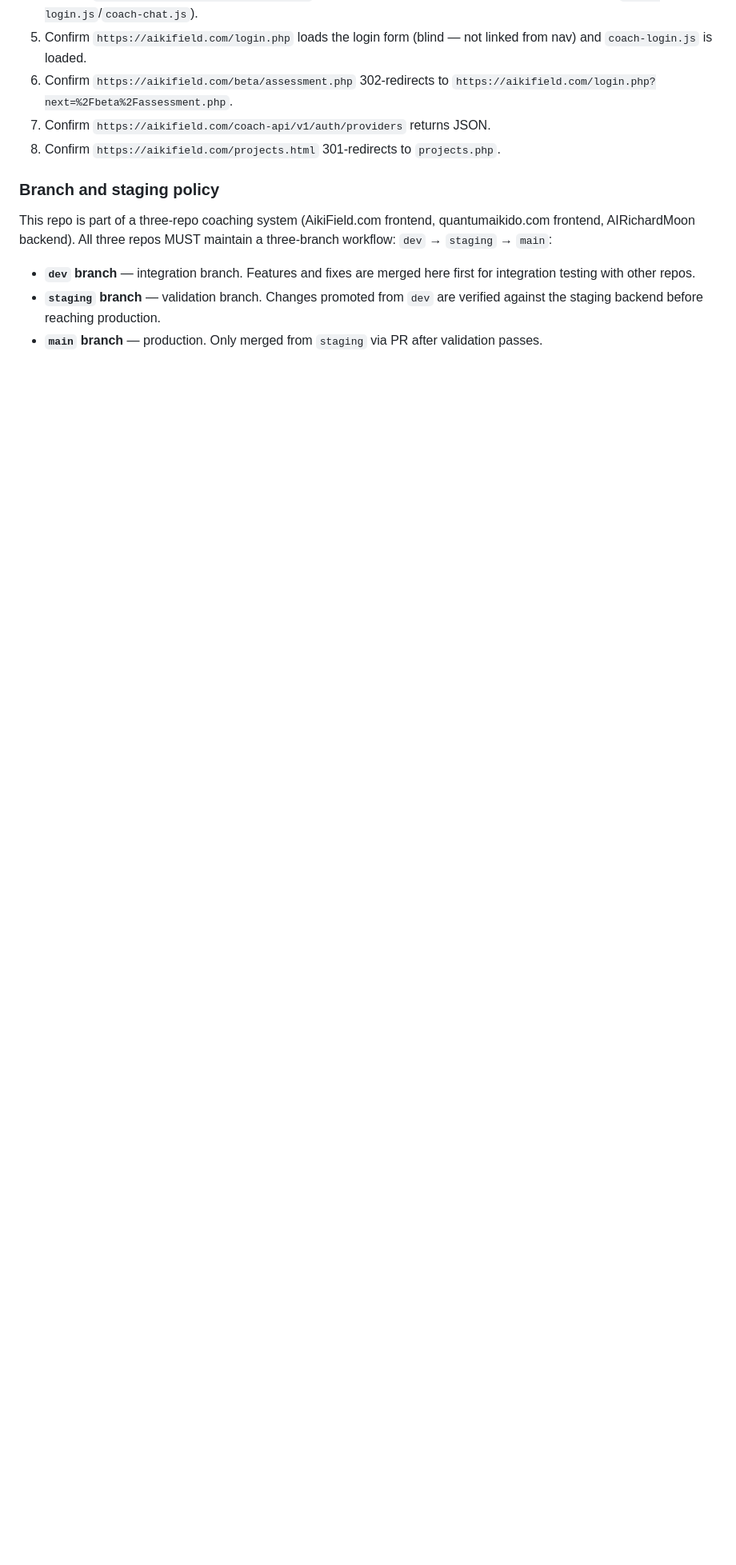
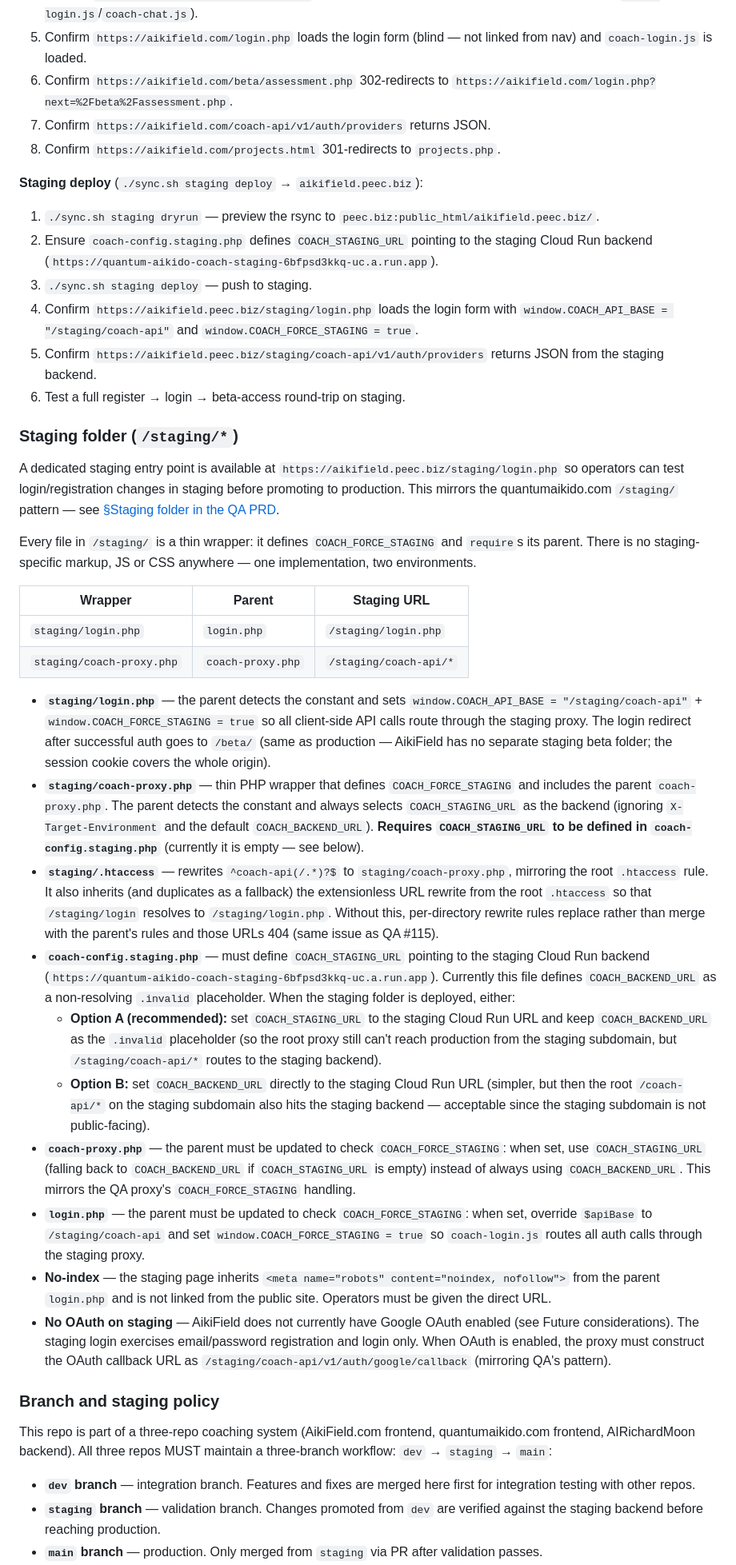
Before and after one commit to biofool/AikiField.com, a Markdown page: docs/coach-auth-prd.md, the part around one of its changes. Shown at 80% size. Drawn GitHub-style; blank space fills up the shorter version.

Commit message:
docs: spec staging folder for AikiField.com mirroring QA pattern
Add a /staging/ folder spec to the PRD with thin PHP wrappers for
login.php and coach-proxy.php, mirroring quantumaikido.com's staging
pattern. Includes:
- staging/login.php and staging/coach-proxy.php wrapper specs
- staging/.htaccess rewrite rules
- coach-config.staging.php COACH_STAGING_URL requirement
- Required updates to login.php and coach-proxy.php for COACH_FORCE_STAGING
- Staging deploy steps and verification checklist
- Removed "no /staging/ folder" from "What was NOT ported"
- Removed staging folder from "Future considerations" (now specified)

Generated with [Devin](https://devin.ai)

Co-Authored-By: Devin <158243242+devin-ai-integration[bot]@users.noreply.github.com>

```diff
--- a/docs/coach-auth-prd.md
+++ b/docs/coach-auth-prd.md
@@ -338,6 +338,88 @@ Completed optimizations deployed to production:
 8. Confirm `https://aikifield.com/projects.html` 301-redirects to
    `projects.php`.
 
+**Staging deploy** (`./sync.sh staging deploy` → `aikifield.peec.biz`):
+
+1. `./sync.sh staging dryrun` — preview the rsync to
+   `peec.biz:public_html/aikifield.peec.biz/`.
+2. Ensure `coach-config.staging.php` defines `COACH_STAGING_URL` pointing
+   to the staging Cloud Run backend
+   (`https://quantum-aikido-coach-staging-6bfpsd3kkq-uc.a.run.app`).
+3. `./sync.sh staging deploy` — push to staging.
+4. Confirm `https://aikifield.peec.biz/staging/login.php` loads the login
+   form with `window.COACH_API_BASE = "/staging/coach-api"` and
+   `window.COACH_FORCE_STAGING = true`.
+5. Confirm `https://aikifield.peec.biz/staging/coach-api/v1/auth/providers`
+   returns JSON from the staging backend.
+6. Test a full register → login → beta-access round-trip on staging.
+
+### Staging folder (`/staging/*`)
+
+A dedicated staging entry point is available at
+`https://aikifield.peec.biz/staging/login.php` so operators can test
+login/registration changes in staging before promoting to production.
+This mirrors the quantumaikido.com `/staging/` pattern — see
+[§Staging folder in the QA PRD](https://github.com/biofool/quantumaikido.com/blob/main/docs/coach-dashboard-prd.md#staging-folder-stagingmembersphp).
+
+Every file in `/staging/` is a thin wrapper: it defines `COACH_FORCE_STAGING`
+and `require`s its parent. There is no staging-specific markup, JS or CSS
+anywhere — one implementation, two environments.
+
+| Wrapper | Parent | Staging URL |
+|---|---|---|
+| `staging/login.php` | `login.php` | `/staging/login.php` |
+| `staging/coach-proxy.php` | `coach-proxy.php` | `/staging/coach-api/*` |
+
+- **`staging/login.php`** — the parent detects the constant and sets
+  `window.COACH_API_BASE = "/staging/coach-api"` + `window.COACH_FORCE_STAGING = true`
+  so all client-side API calls route through the staging proxy. The login
+  redirect after successful auth goes to `/beta/` (same as production —
+  AikiField has no separate staging beta folder; the session cookie covers
+  the whole origin).
+- **`staging/coach-proxy.php`** — thin PHP wrapper that defines
+  `COACH_FORCE_STAGING` and includes the parent `coach-proxy.php`. The parent
+  detects the constant and always selects `COACH_STAGING_URL` as the backend
+  (ignoring `X-Target-Environment` and the default `COACH_BACKEND_URL`).
+  **Requires `COACH_STAGING_URL` to be defined in `coach-config.staging.php`**
+  (currently it is empty — see below).
+- **`staging/.htaccess`** — rewrites `^coach-api(/.*)?$` to
+  `staging/coach-proxy.php`, mirroring the root `.htaccess` rule. It also
+  inherits (and duplicates as a fallback) the extensionless URL rewrite from
+  the root `.htaccess` so that `/staging/login` resolves to
+  `/staging/login.php`. Without this, per-directory rewrite rules replace
+  rather than merge with the parent's rules and those URLs 404 (same issue
+  as QA #115).
+- **`coach-config.staging.php`** — must define `COACH_STAGING_URL` pointing
+  to the staging Cloud Run backend
+  (`https://quantum-aikido-coach-staging-6bfpsd3kkq-uc.a.run.app`).
+  Currently this file defines `COACH_BACKEND_URL` as a non-resolving
+  `.invalid` placeholder. When the staging folder is deployed, either:
+  - **Option A (recommended):** set `COACH_STAGING_URL` to the staging
+    Cloud Run URL and keep `COACH_BACKEND_URL` as the `.invalid` placeholder
+    (so the root proxy still can't reach production from the staging
+    subdomain, but `/staging/coach-api/*` routes to the staging backend).
+  - **Option B:** set `COACH_BACKEND_URL` directly to the staging Cloud Run
+    URL (simpler, but then the root `/coach-api/*` on the staging subdomain
+    also hits the staging backend — acceptable since the staging subdomain
+    is not public-facing).
+- **`coach-proxy.php`** — the parent must be updated to check
+  `COACH_FORCE_STAGING`: when set, use `COACH_STAGING_URL` (falling back to
+  `COACH_BACKEND_URL` if `COACH_STAGING_URL` is empty) instead of always
+  using `COACH_BACKEND_URL`. This mirrors the QA proxy's
+  `COACH_FORCE_STAGING` handling.
+- **`login.php`** — the parent must be updated to check
+  `COACH_FORCE_STAGING`: when set, override `$apiBase` to
+  `/staging/coach-api` and set `window.COACH_FORCE_STAGING = true` so
+  `coach-login.js` routes all auth calls through the staging proxy.
+- **No-index** — the staging page inherits `<meta name="robots"
+  content="noindex, nofollow">` from the parent `login.php` and is not
+  linked from the public site. Operators must be given the direct URL.
+- **No OAuth on staging** — AikiField does not currently have Google OAuth
+  enabled (see Future considerations). The staging login exercises
+  email/password registration and login only. When OAuth is enabled, the
+  proxy must construct the OAuth callback URL as
+  `/staging/coach-api/v1/auth/google/callback` (mirroring QA's pattern).
+
 ### Branch and staging policy
 
 This repo is part of a three-repo coaching system (AikiField.com frontend,
```
Also changed, not shown: other parts of docs/coach-auth-prd.md (+17 -8 lines).
